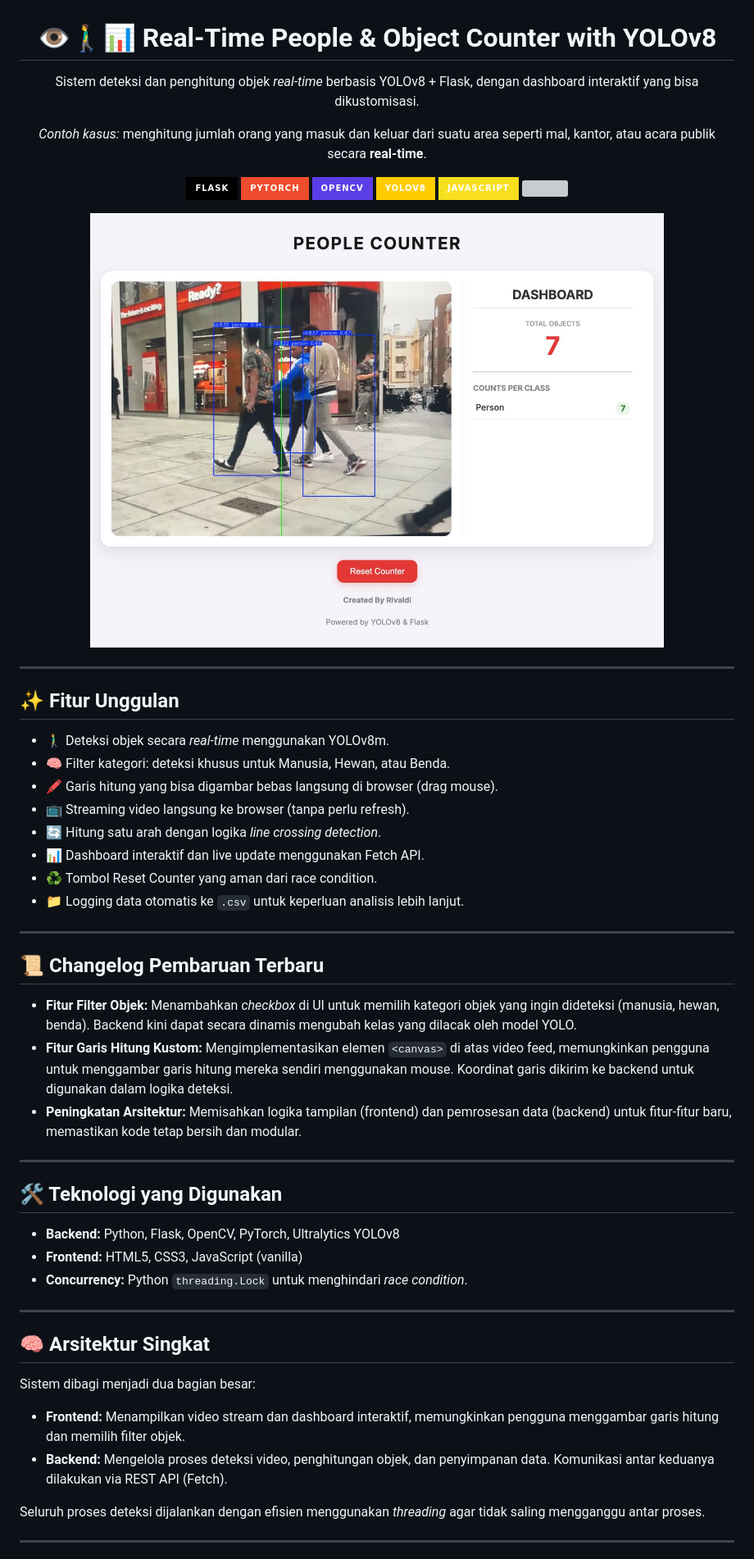
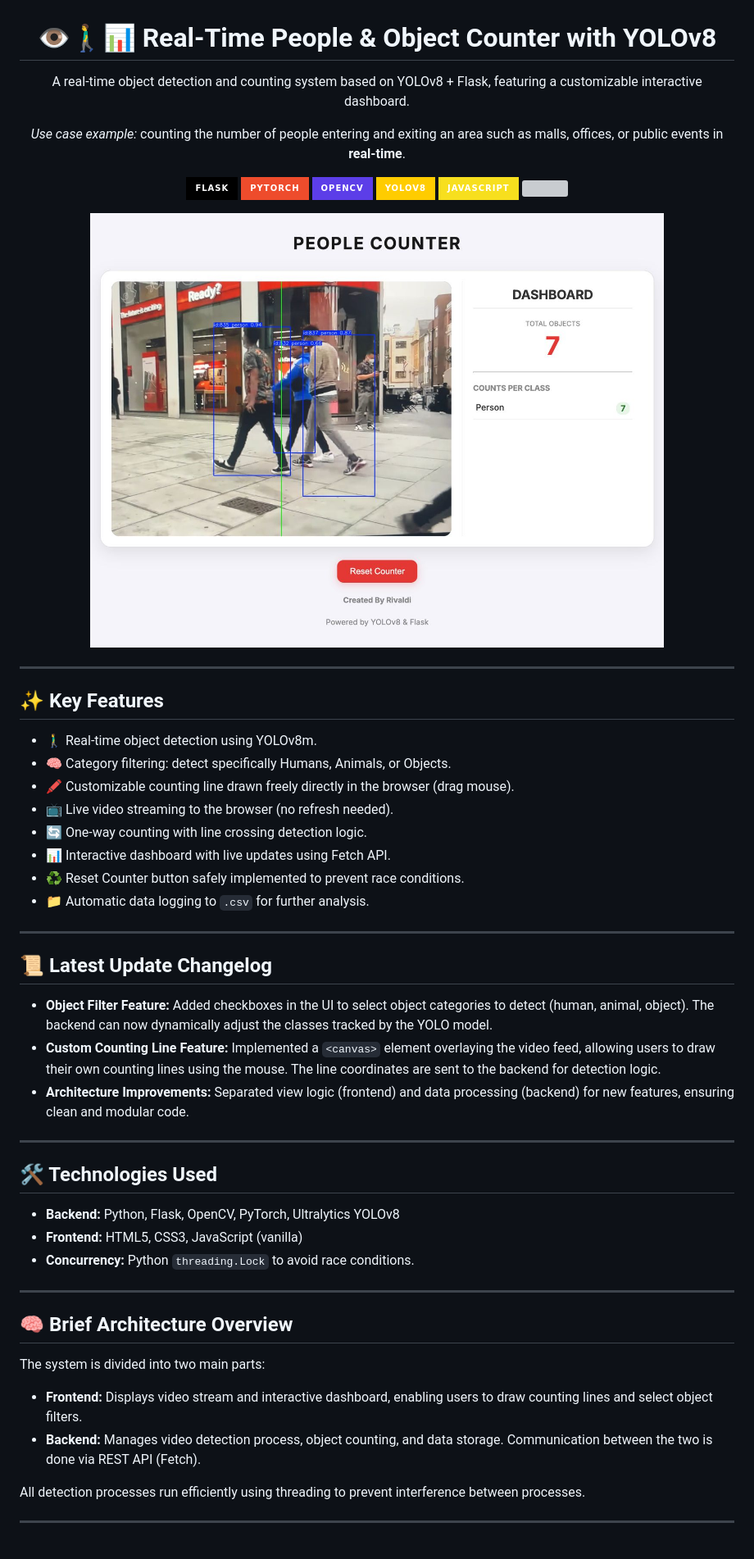
Before and after one commit to rivaldikaufman/PEOPLE-COUNTER, a Markdown page: README.md, the part around one of its changes. Shown at 82% size. GitHub-like rendering; badges without logos; grey boxes are pictures that could not be loaded.

```diff
--- a/README.md
+++ b/README.md
@@ -1,6 +1,6 @@
 <h1 align="center">👁️🚶‍♂️📊 Real-Time People & Object Counter with YOLOv8</h1>
-<p align="center">Sistem deteksi dan penghitung objek <i>real-time</i> berbasis YOLOv8 + Flask, dengan dashboard interaktif yang bisa dikustomisasi.</p>
-<p align="center"><i>Contoh kasus:</i> menghitung jumlah orang yang masuk dan keluar dari suatu area seperti mal, kantor, atau acara publik secara <b>real-time</b>.</p>
+<p align="center">A real-time object detection and counting system based on YOLOv8 + Flask, featuring a customizable interactive dashboard.</p>
+<p align="center"><i>Use case example:</i> counting the number of people entering and exiting an area such as malls, offices, or public events in <b>real-time</b>.</p>
 
 <p align="center">
   <img src="https://img.shields.io/badge/Flask-000000?style=for-the-badge&logo=flask&logoColor=white" />
@@ -17,43 +17,43 @@
 
 -----
 
-## ✨ Fitur Unggulan
+## ✨ Key Features
 
-- 🚶‍♂️ Deteksi objek secara *real-time* menggunakan YOLOv8m.
-- 🧠 Filter kategori: deteksi khusus untuk Manusia, Hewan, atau Benda.
-- 🖍️ Garis hitung yang bisa digambar bebas langsung di browser (drag mouse).
-- 📺 Streaming video langsung ke browser (tanpa perlu refresh).
-- 🔄 Hitung satu arah dengan logika *line crossing detection*.
-- 📊 Dashboard interaktif dan live update menggunakan Fetch API.
-- ♻️ Tombol Reset Counter yang aman dari race condition.
-- 📁 Logging data otomatis ke `.csv` untuk keperluan analisis lebih lanjut.
+- 🚶‍♂️ Real-time object detection using YOLOv8m.
+- 🧠 Category filtering: detect specifically Humans, Animals, or Objects.
+- 🖍️ Customizable counting line drawn freely directly in the browser (drag mouse).
+- 📺 Live video streaming to the browser (no refresh needed).
+- 🔄 One-way counting with line crossing detection logic.
+- 📊 Interactive dashboard with live updates using Fetch API.
+- ♻️ Reset Counter button safely implemented to prevent race conditions.
+- 📁 Automatic data logging to `.csv` for further analysis.
 
 -----
 
-## 📜 Changelog Pembaruan Terbaru
+## 📜 Latest Update Changelog
 
-  * **Fitur Filter Objek:** Menambahkan *checkbox* di UI untuk memilih kategori objek yang ingin dideteksi (manusia, hewan, benda). Backend kini dapat secara dinamis mengubah kelas yang dilacak oleh model YOLO.
-  * **Fitur Garis Hitung Kustom:** Mengimplementasikan elemen `<canvas>` di atas video feed, memungkinkan pengguna untuk menggambar garis hitung mereka sendiri menggunakan mouse. Koordinat garis dikirim ke backend untuk digunakan dalam logika deteksi.
-  * **Peningkatan Arsitektur:** Memisahkan logika tampilan (frontend) dan pemrosesan data (backend) untuk fitur-fitur baru, memastikan kode tetap bersih dan modular.
+  * **Object Filter Feature:** Added checkboxes in the UI to select object categories to detect (human, animal, object). The backend can now dynamically adjust the classes tracked by the YOLO model.
+  * **Custom Counting Line Feature:** Implemented a `<canvas>` element overlaying the video feed, allowing users to draw their own counting lines using the mouse. The line coordinates are sent to the backend for detection logic.
+  * **Architecture Improvements:** Separated view logic (frontend) and data processing (backend) for new features, ensuring clean and modular code.
 
 -----
 
-## 🛠️ Teknologi yang Digunakan
+## 🛠️ Technologies Used
 
   * **Backend:** Python, Flask, OpenCV, PyTorch, Ultralytics YOLOv8
   * **Frontend:** HTML5, CSS3, JavaScript (vanilla)
-  * **Concurrency:** Python `threading.Lock` untuk menghindari *race condition*.
+  * **Concurrency:** Python `threading.Lock` to avoid race conditions.
 
 -----
 
-## 🧠 Arsitektur Singkat
+## 🧠 Brief Architecture Overview
 
-Sistem dibagi menjadi dua bagian besar:
+The system is divided into two main parts:
 
-- **Frontend:** Menampilkan video stream dan dashboard interaktif, memungkinkan pengguna menggambar garis hitung dan memilih filter objek.
-- **Backend:** Mengelola proses deteksi video, penghitungan objek, dan penyimpanan data. Komunikasi antar keduanya dilakukan via REST API (Fetch).
+- **Frontend:** Displays video stream and interactive dashboard, enabling users to draw counting lines and select object filters.
+- **Backend:** Manages video detection process, object counting, and data storage. Communication between the two is done via REST API (Fetch).
 
-Seluruh proses deteksi dijalankan dengan efisien menggunakan *threading* agar tidak saling mengganggu antar proses.
+All detection processes run efficiently using threading to prevent interference between processes.
 
 -----
 
```
Also changed, not shown: other parts of README.md (+66 -33 lines).
